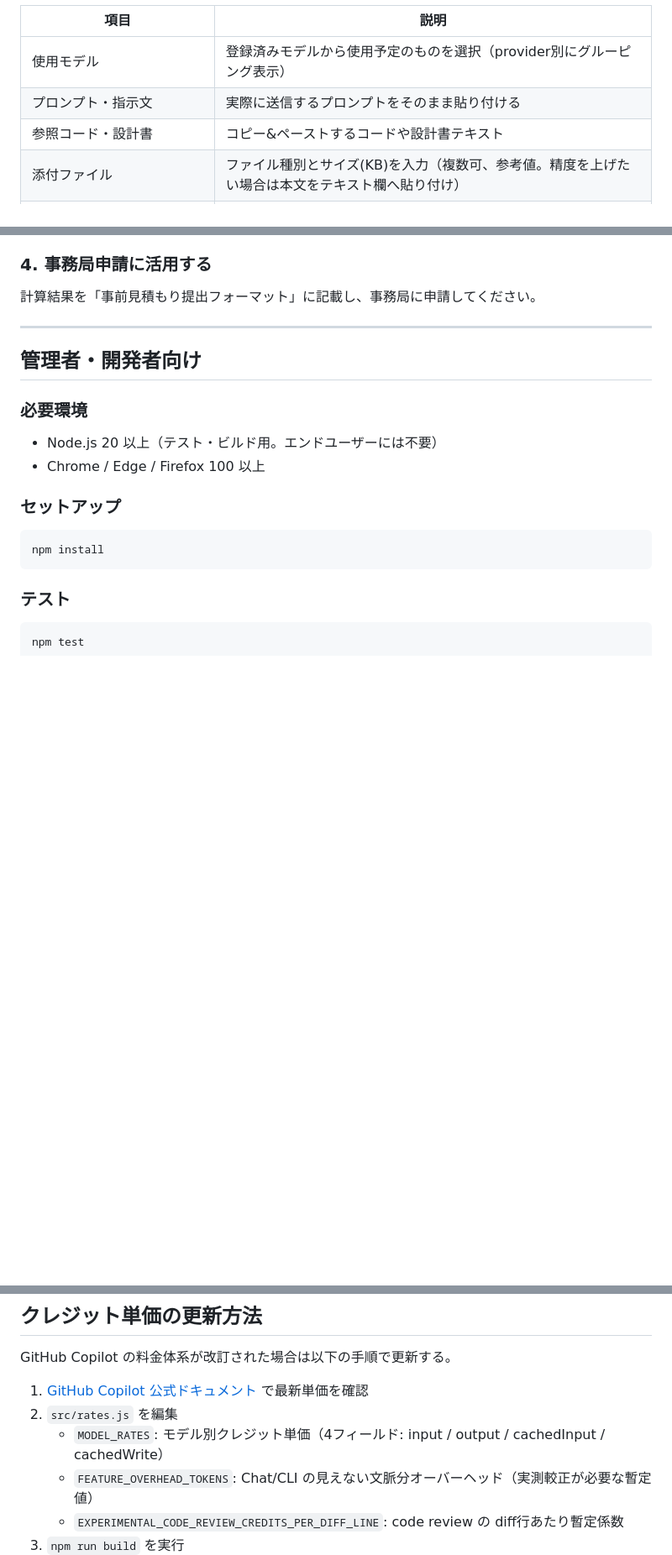
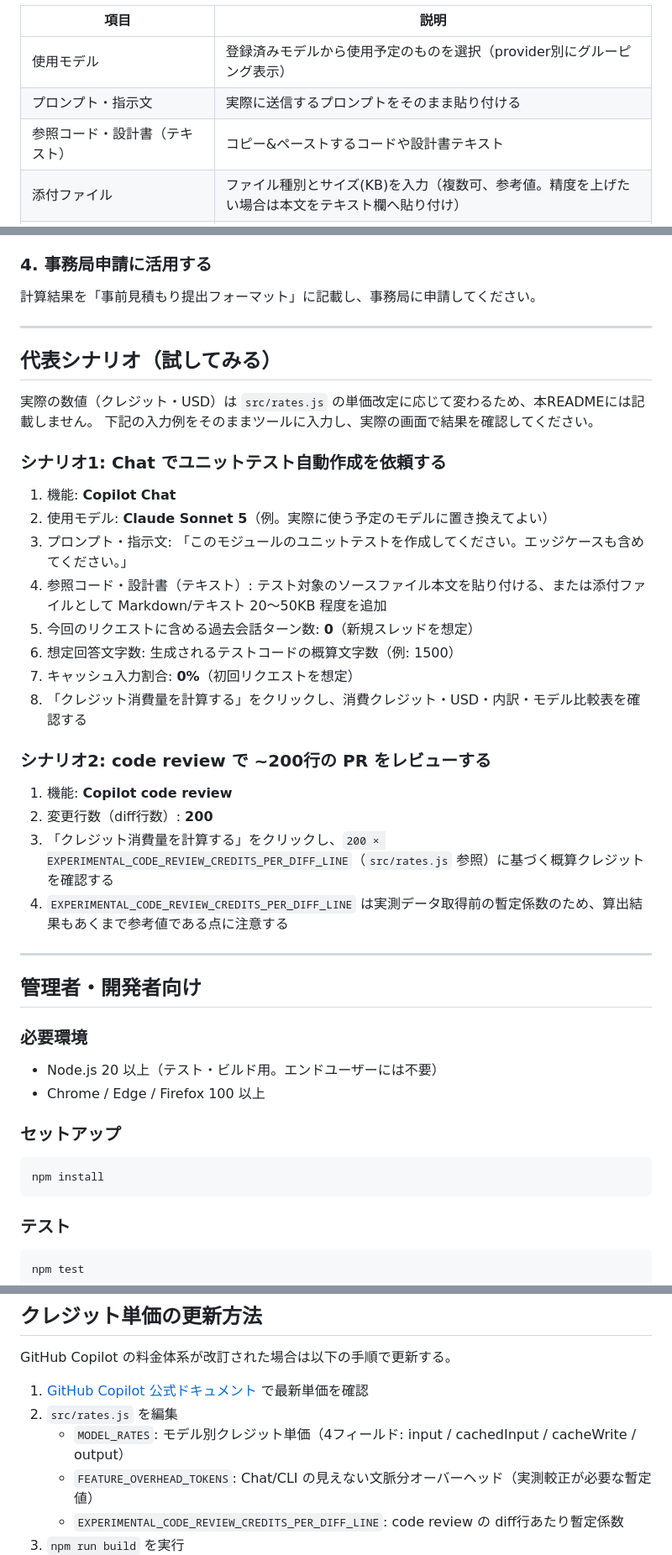
Before and after one commit to kawasakitkt-tech/credit-simulation, a Markdown page: README.md, 3 parts joined by grey strips. Shown at 84% size. Drawn GitHub-style; blank space fills up the shorter version.

Commit message:
docs: finalize usage guide for chat/CLI/code review scope

```diff
--- a/README.md
+++ b/README.md
@@ -27,7 +25,7 @@ GitHub Copilot は 2026/6/1 に premium request 方式の課金を廃止し、
 |---|---|
 | 使用モデル | 登録済みモデルから使用予定のものを選択（provider別にグルーピング表示） |
 | プロンプト・指示文 | 実際に送信するプロンプトをそのまま貼り付ける |
-| 参照コード・設計書 | コピー&ペーストするコードや設計書テキスト |
+| 参照コード・設計書（テキスト） | コピー&ペーストするコードや設計書テキスト |
 | 添付ファイル | ファイル種別とサイズ(KB)を入力（複数可、参考値。精度を上げたい場合は本文をテキスト欄へ貼り付け） |
 | 今回のリクエストに含める過去会話ターン数 | 今回の1回のリクエストに含める、直前までの会話ターン数 |
 | 想定回答文字数 | 生成されるコード・文章の概算量 |
@@ -45,6 +43,31 @@ GitHub Copilot は 2026/6/1 に premium request 方式の課金を廃止し、
 ### 4. 事務局申請に活用する
 
 計算結果を「事前見積もり提出フォーマット」に記載し、事務局に申請してください。
+
+---
+
+## 代表シナリオ（試してみる）
+
+実際の数値（クレジット・USD）は `src/rates.js` の単価改定に応じて変わるため、本READMEには記載しません。
+下記の入力例をそのままツールに入力し、実際の画面で結果を確認してください。
+
+### シナリオ1: Chat でユニットテスト自動作成を依頼する
+
+1. 機能: **Copilot Chat**
+2. 使用モデル: **Claude Sonnet 5**（例。実際に使う予定のモデルに置き換えてよい）
+3. プロンプト・指示文: 「このモジュールのユニットテストを作成してください。エッジケースも含めてください。」
+4. 参照コード・設計書（テキスト）: テスト対象のソースファイル本文を貼り付ける、または添付ファイルとして Markdown/テキスト 20〜50KB 程度を追加
+5. 今回のリクエストに含める過去会話ターン数: **0**（新規スレッドを想定）
+6. 想定回答文字数: 生成されるテストコードの概算文字数（例: 1500）
+7. キャッシュ入力割合: **0%**（初回リクエストを想定）
+8. 「クレジット消費量を計算する」をクリックし、消費クレジット・USD・内訳・モデル比較表を確認する
+
+### シナリオ2: code review で ~200行の PR をレビューする
+
+1. 機能: **Copilot code review**
+2. 変更行数（diff行数）: **200**
+3. 「クレジット消費量を計算する」をクリックし、`200 × EXPERIMENTAL_CODE_REVIEW_CREDITS_PER_DIFF_LINE`（`src/rates.js` 参照）に基づく概算クレジットを確認する
+4. `EXPERIMENTAL_CODE_REVIEW_CREDITS_PER_DIFF_LINE` は実測データ取得前の暫定係数のため、算出結果もあくまで参考値である点に注意する
 
 ---
 
@@ -91,7 +114,7 @@ GitHub Copilot の料金体系が改訂された場合は以下の手順で更
 
 1. [GitHub Copilot 公式ドキュメント](https://docs.github.com/copilot/managing-copilot/monitoring-usage-and-entitlements) で最新単価を確認
 2. `src/rates.js` を編集
-   - `MODEL_RATES`: モデル別クレジット単価（4フィールド: input / output / cachedInput / cachedWrite）
+   - `MODEL_RATES`: モデル別クレジット単価（4フィールド: input / cachedInput / cacheWrite / output）
    - `FEATURE_OVERHEAD_TOKENS`: Chat/CLI の見えない文脈分オーバーヘッド（実測較正が必要な暫定値）
    - `EXPERIMENTAL_CODE_REVIEW_CREDITS_PER_DIFF_LINE`: code review の diff行あたり暫定係数
 3. `npm run build` を実行
```
Also changed, not shown: other parts of README.md (+0 -2 lines).
